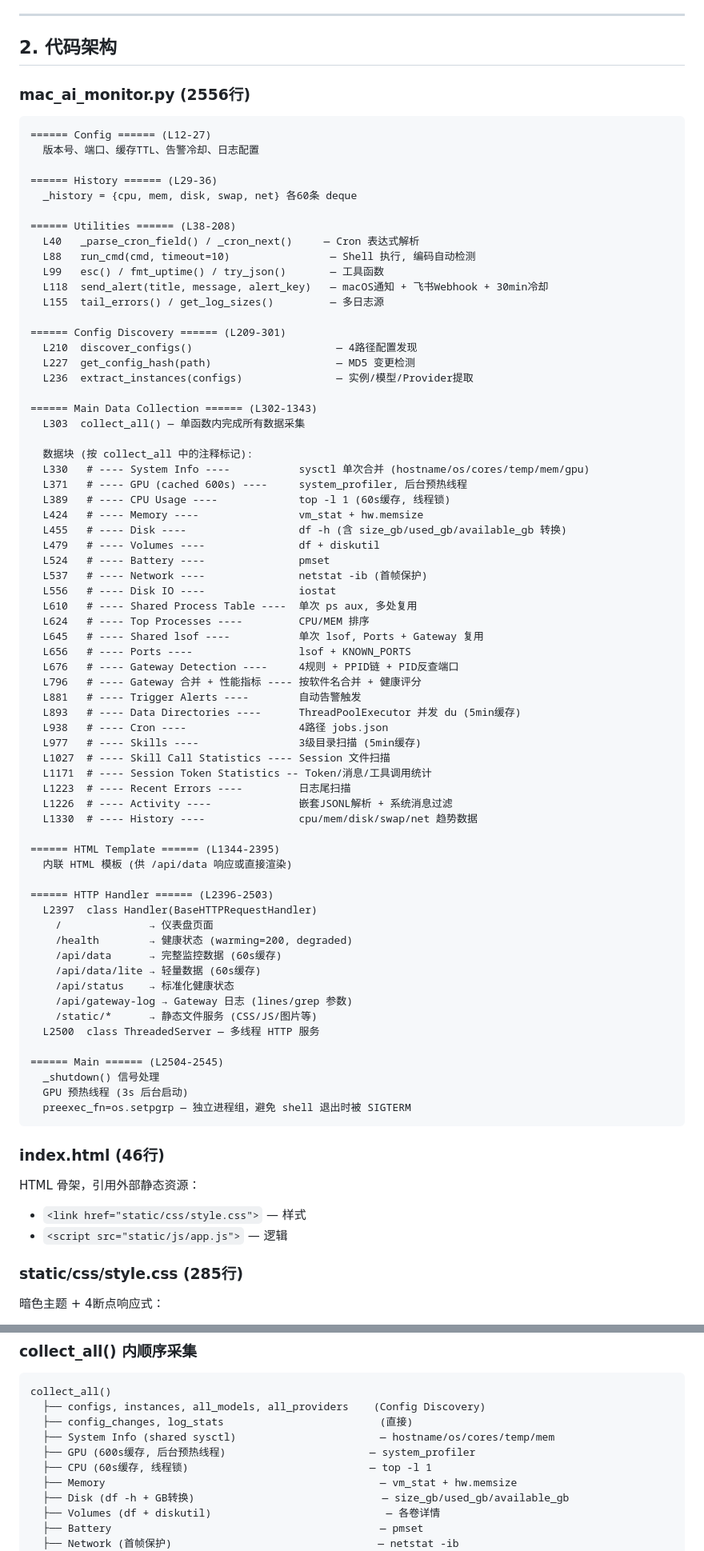
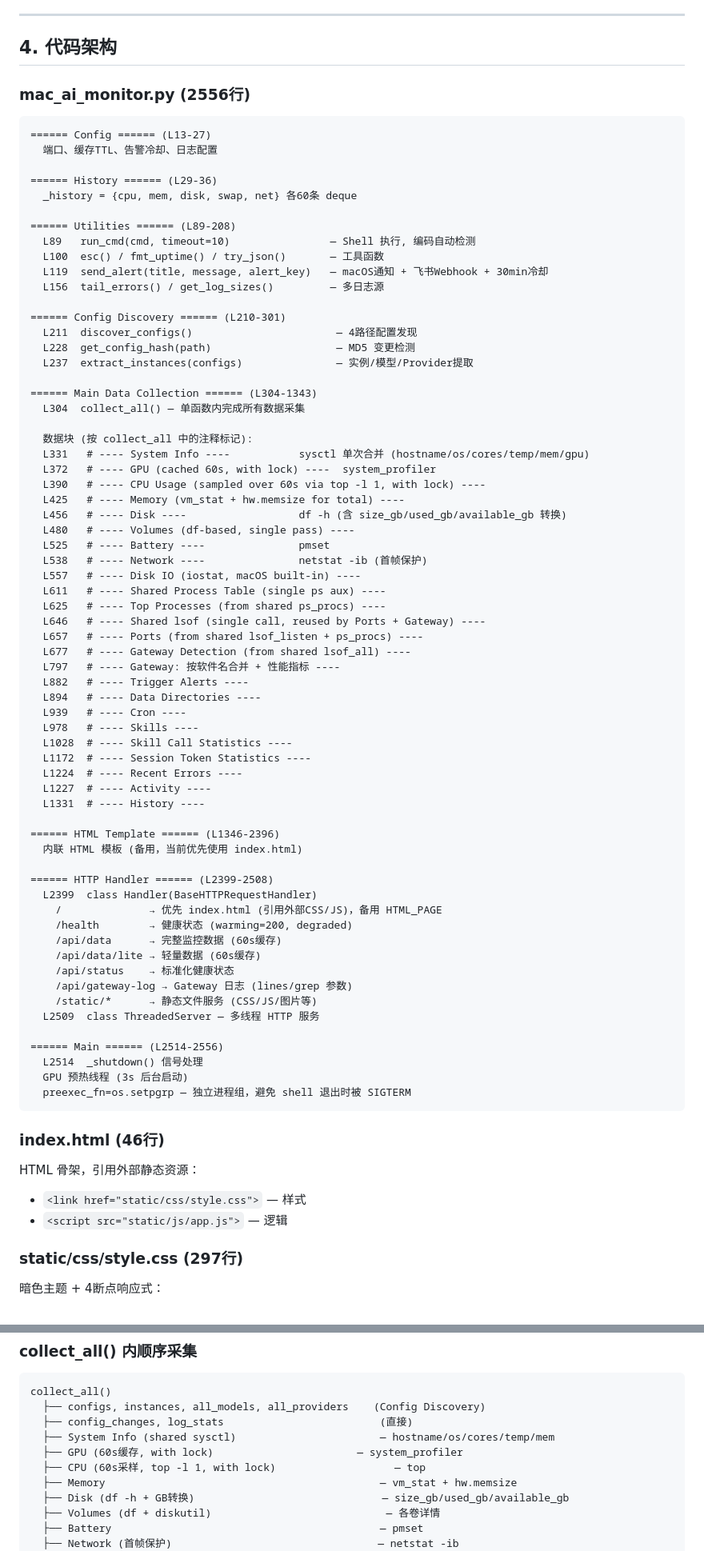
Before and after one commit to bookguifan/mac-ai-monitor, a Markdown page: docs/README.md, 2 parts joined by grey strips. Shown at 80% size. Drawn GitHub-style.

Commit message:
docs: 全面修复文档与代码不一致问题 (17项)
错误修复:
- GPU缓存TTL: 600s→60s (README架构/缓存表/采集树)
- CSS行数: 285→297 (README小标题)
- JS行数: 986→1012 (README小标题)
- Quick Bar描述: 补充告警/运行时间 (README)
- 架构行号全面校准: Config/Utilities/Discovery/Handler/Main等

内容优化:
- README章节重新编号: 1→11连续编号
- GPU注释: 与代码注释对齐 (cached 60s, with lock)
- CPU注释: 补充采样说明 (sampled over 60s)
- 新增版本历史: 2026-05-22 三项变更记录

一致性:
- 两份文档更新日期→2026-05-22
- QUICKSTART新增static/修改失效重要提示
- Gateway路由说明: 优先index.html而非HTML_PAGE

````diff
--- a/docs/README.md
+++ b/docs/README.md
@@ -106,74 +106,73 @@ open http://127.0.0.1:8849
 
 ---
 
-## 2. 代码架构
+## 4. 代码架构
 
 ### mac_ai_monitor.py (2556行)
 
 ```
-====== Config ====== (L12-27)
-  版本号、端口、缓存TTL、告警冷却、日志配置
+====== Config ====== (L13-27)
+  端口、缓存TTL、告警冷却、日志配置
 
 ====== History ====== (L29-36)
   _history = {cpu, mem, disk, swap, net} 各60条 deque
 
-====== Utilities ====== (L38-208)
-  L40   _parse_cron_field() / _cron_next()     — Cron 表达式解析
-  L88   run_cmd(cmd, timeout=10)                — Shell 执行, 编码自动检测
-  L99   esc() / fmt_uptime() / try_json()       — 工具函数
-  L118  send_alert(title, message, alert_key)   — macOS通知 + 飞书Webhook + 30min冷却
-  L155  tail_errors() / get_log_sizes()         — 多日志源
+====== Utilities ====== (L89-208)
+  L89   run_cmd(cmd, timeout=10)                — Shell 执行, 编码自动检测
+  L100  esc() / fmt_uptime() / try_json()       — 工具函数
+  L119  send_alert(title, message, alert_key)   — macOS通知 + 飞书Webhook + 30min冷却
+  L156  tail_errors() / get_log_sizes()         — 多日志源
 
-====== Config Discovery ====== (L209-301)
-  L210  discover_configs()                       — 4路径配置发现
-  L227  get_config_hash(path)                    — MD5 变更检测
-  L236  extract_instances(configs)               — 实例/模型/Provider提取
+====== Config Discovery ====== (L210-301)
+  L211  discover_configs()                       — 4路径配置发现
+  L228  get_config_hash(path)                    — MD5 变更检测
+  L237  extract_instances(configs)               — 实例/模型/Provider提取
 
-====== Main Data Collection ====== (L302-1343)
-  L303  collect_all() — 单函数内完成所有数据采集
+====== Main Data Collection ====== (L304-1343)
+  L304  collect_all() — 单函数内完成所有数据采集
 
   数据块 (按 collect_all 中的注释标记):
-  L330   # ---- System Info ----           sysctl 单次合并 (hostname/os/cores/temp/mem/gpu)
-  L371   # ---- GPU (cached 600s) ----     system_profiler, 后台预热线程
-  L389   # ---- CPU Usage ----             top -l 1 (60s缓存, 线程锁)
-  L424   # ---- Memory ----                vm_stat + hw.memsize
-  L455   # ---- Disk ----                  df -h (含 size_gb/used_gb/available_gb 转换)
-  L479   # ---- Volumes ----               df + diskutil
-  L524   # ---- Battery ----               pmset
-  L537   # ---- Network ----               netstat -ib (首帧保护)
-  L556   # ---- Disk IO ----               iostat
-  L610   # ---- Shared Process Table ----  单次 ps aux, 多处复用
-  L624   # ---- Top Processes ----         CPU/MEM 排序
-  L645   # ---- Shared lsof ----           单次 lsof, Ports + Gateway 复用
-  L656   # ---- Ports ----                 lsof + KNOWN_PORTS
-  L676   # ---- Gateway Detection ----     4规则 + PPID链 + PID反查端口
-  L796   # ---- Gateway 合并 + 性能指标 ---- 按软件名合并 + 健康评分
-  L881   # ---- Trigger Alerts ----        自动告警触发
-  L893   # ---- Data Directories ----      ThreadPoolExecutor 并发 du (5min缓存)
-  L938   # ---- Cron ----                  4路径 jobs.json
-  L977   # ---- Skills ----                3级目录扫描 (5min缓存)
-  L1027  # ---- Skill Call Statistics ---- Session 文件扫描
-  L1171  # ---- Session Token Statistics -- Token/消息/工具调用统计
-  L1223  # ---- Recent Errors ----         日志尾扫描
-  L1226  # ---- Activity ----              嵌套JSONL解析 + 系统消息过滤
-  L1330  # ---- History ----               cpu/mem/disk/swap/net 趋势数据
+  L331   # ---- System Info ----           sysctl 单次合并 (hostname/os/cores/temp/mem/gpu)
+  L372   # ---- GPU (cached 60s, with lock) ----  system_profiler
+  L390   # ---- CPU Usage (sampled over 60s via top -l 1, with lock) ----
+  L425   # ---- Memory (vm_stat + hw.memsize for total) ----
+  L456   # ---- Disk ----                  df -h (含 size_gb/used_gb/available_gb 转换)
+  L480   # ---- Volumes (df-based, single pass) ----
+  L525   # ---- Battery ----               pmset
+  L538   # ---- Network ----               netstat -ib (首帧保护)
+  L557   # ---- Disk IO (iostat, macOS built-in) ----
+  L611   # ---- Shared Process Table (single ps aux) ----
+  L625   # ---- Top Processes (from shared ps_procs) ----
+  L646   # ---- Shared lsof (single call, reused by Ports + Gateway) ----
+  L657   # ---- Ports (from shared lsof_listen + ps_procs) ----
+  L677   # ---- Gateway Detection (from shared lsof_all) ----
+  L797   # ---- Gateway: 按软件名合并 + 性能指标 ----
+  L882   # ---- Trigger Alerts ----
+  L894   # ---- Data Directories ----
+  L939   # ---- Cron ----
+  L978   # ---- Skills ----
+  L1028  # ---- Skill Call Statistics ----
+  L1172  # ---- Session Token Statistics ----
+  L1224  # ---- Recent Errors ----
+  L1227  # ---- Activity ----
+  L1331  # ---- History ----
 
-====== HTML Template ====== (L1344-2395)
-  内联 HTML 模板 (供 /api/data 响应或直接渲染)
+====== HTML Template ====== (L1346-2396)
+  内联 HTML 模板 (备用，当前优先使用 index.html)
 
-====== HTTP Handler ====== (L2396-2503)
-  L2397  class Handler(BaseHTTPRequestHandler)
-    /              → 仪表盘页面
+====== HTTP Handler ====== (L2399-2508)
+  L2399  class Handler(BaseHTTPRequestHandler)
+    /              → 优先 index.html (引用外部CSS/JS)，备用 HTML_PAGE
     /health        → 健康状态 (warming=200, degraded)
     /api/data      → 完整监控数据 (60s缓存)
     /api/data/lite → 轻量数据 (60s缓存)
     /api/status    → 标准化健康状态
     /api/gateway-log → Gateway 日志 (lines/grep 参数)
     /static/*      → 静态文件服务 (CSS/JS/图片等)
-  L2500  class ThreadedServer — 多线程 HTTP 服务
+  L2509  class ThreadedServer — 多线程 HTTP 服务
 
-====== Main ====== (L2504-2545)
-  _shutdown() 信号处理
+====== Main ====== (L2514-2556)
+  L2514  _shutdown() 信号处理
   GPU 预热线程 (3s 后台启动)
   preexec_fn=os.setpgrp — 独立进程组，避免 shell 退出时被 SIGTERM
 ```
@@ -184,7 +183,7 @@ HTML 骨架，引用外部静态资源：
 - `<link href="static/css/style.css">` — 样式
 - `<script src="static/js/app.js">` — 逻辑
 
-### static/css/style.css (285行)
+### static/css/style.css (297行)
 
 暗色主题 + 4断点响应式：
 - ≥1200px: 桌面 (Quick Bar 8列, Gauges 3列)
@@ -247,8 +247,8 @@ collect_all()
   ├── configs, instances, all_models, all_providers    (Config Discovery)
   ├── config_changes, log_stats                         (直接)
   ├── System Info (shared sysctl)                       — hostname/os/cores/temp/mem
-  ├── GPU (600s缓存, 后台预热线程)                       — system_profiler
-  ├── CPU (60s缓存, 线程锁)                             — top -l 1
+  ├── GPU (60s缓存, with lock)                       — system_profiler
+  ├── CPU (60s采样, top -l 1, with lock)                   — top
   ├── Memory                                            — vm_stat + hw.memsize
   ├── Disk (df -h + GB转换)                              — size_gb/used_gb/available_gb
   ├── Volumes (df + diskutil)                            — 各卷详情
````
Also changed, not shown: other parts of docs/README.md (+17 -13 lines), docs/QUICKSTART.md (+14 -1 lines).
